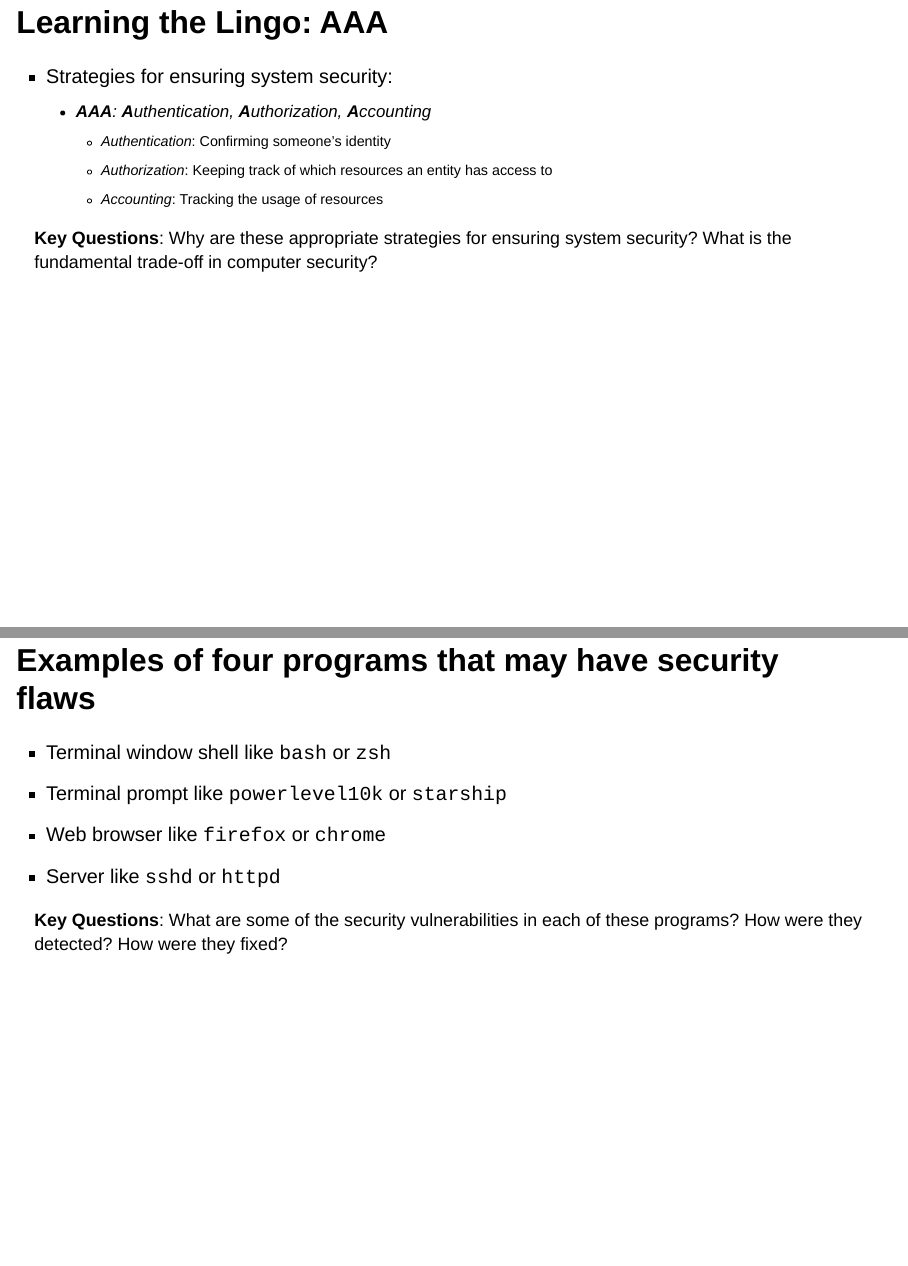
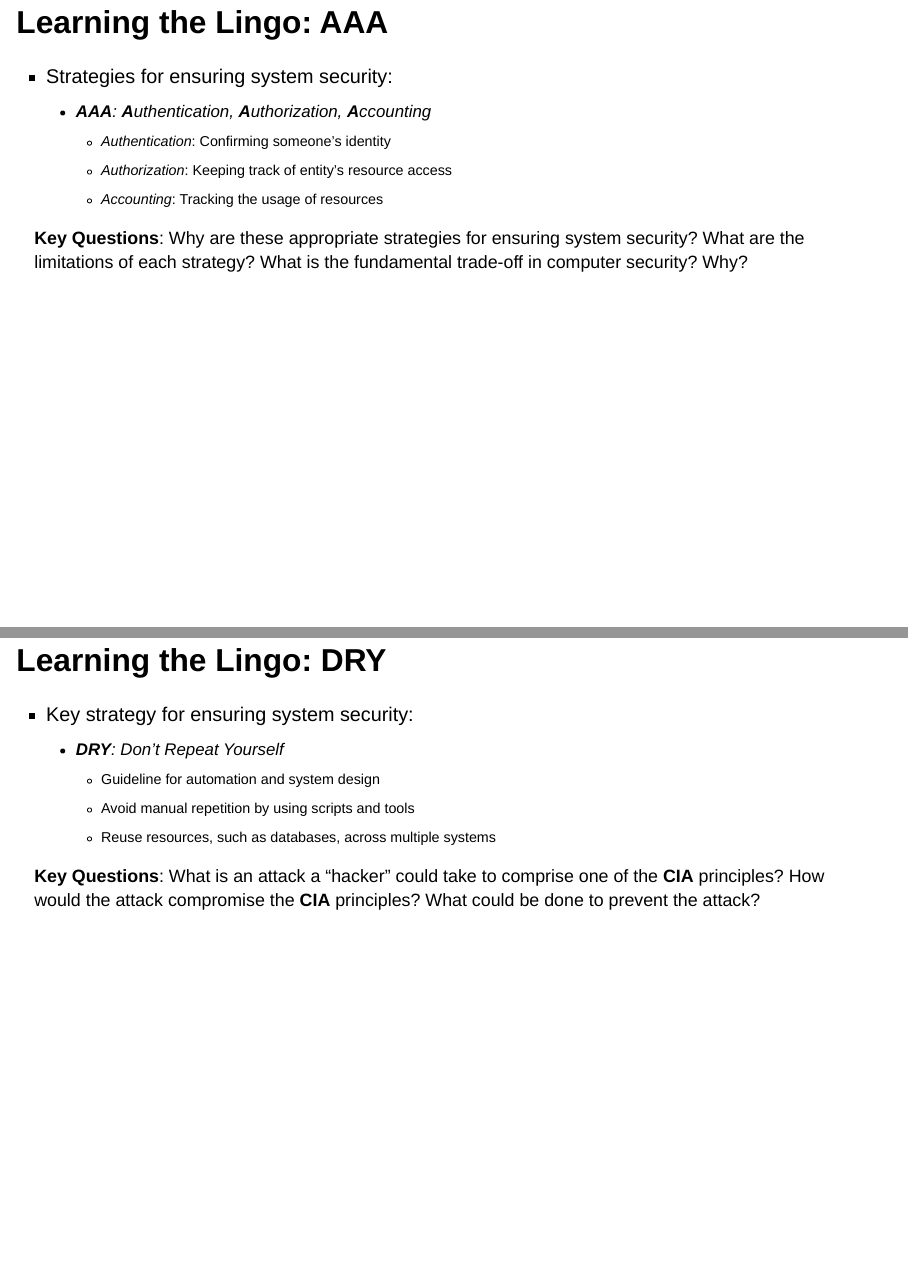
Before and after one commit to SecuritySynapse/www.securitysynapse.org, a Quarto document (slides/weektwo/index.qmd): pages 4 and 5 of 6 before the commit and pages 4 and 5 of 9 after it, joined at a grey line. Rendered offline with R 4.5, knitr and Pandoc in place of Quarto, with nearby package versions; drawn as Slidy slides in place of the format the file asks for.

Commit message:
feat: Add many more details to the slides/weektwo/index.qmd.

```diff
--- a/slides/weektwo/index.qmd
+++ b/slides/weektwo/index.qmd
@@ -63,7 +63,7 @@ What could be done to prevent the attack?
 - Strategies for ensuring system security:
   - **AAA**: **A**uthentication, **A**uthorization, **A**ccounting
     - *Authentication*: Confirming someone's identity
-    - *Authorization*: Keeping track of which resources an entity has access to
+    - *Authorization*: Keeping track of entity's resource access
     - *Accounting*: Tracking the usage of resources
 
 :::
@@ -71,4 +71,25 @@ What could be done to prevent the attack?
 ::: {.fragment .fade .boxed-content style="margin-top: 0.25em; font-size: 0.9em;"}
 
 **Key Questions**: Why are these appropriate strategies for ensuring system
-security? What is the fundamental trade-off in computer security?
+security? What are the limitations of each strategy? What is the fundamental
+trade-off in computer security? Why?
+
+:::
+
+## Learning the Lingo: DRY
+
+::: incremental
+
+- Key strategy for ensuring system security:
+  - **DRY**: *D*on't *R*epeat *Y*ourself
+    - Guideline for automation and system design
+    - Avoid manual repetition by using scripts and tools
+    - Reuse resources, such as databases, across multiple systems
+
+:::
+
+::: {.fragment .fade .boxed-content style="margin-top: 0.25em; font-size: 0.9em;"}
+
+**Key Questions**: What is an attack a "hacker" could take to comprise one of
+the **CIA** principles? How would the attack compromise the **CIA** principles?
+What could be done to prevent the attack?
```
Also changed, not shown: slides/weektwo/index.qmd (12 more changed lines).
